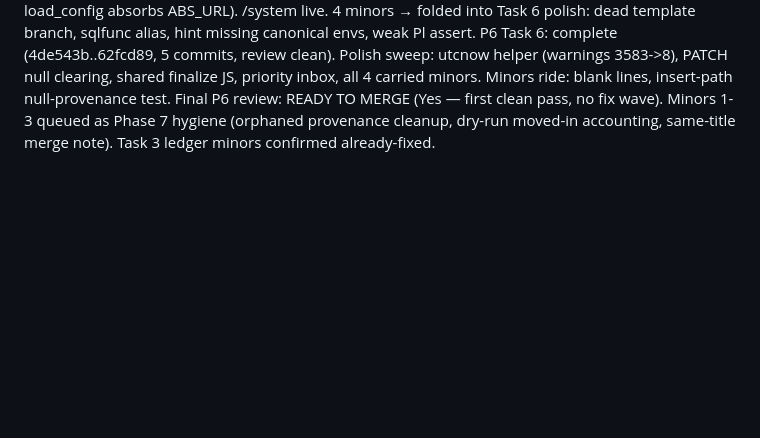
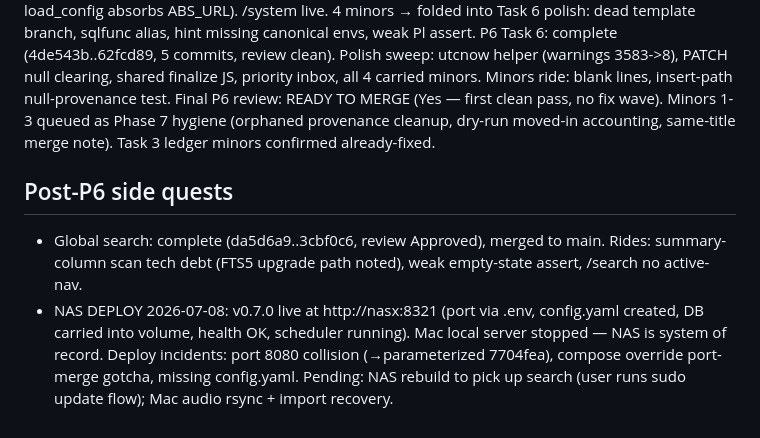
Before and after one commit to haxny/audiobiblio, a Markdown page: docs/journal/build-journal.md, the part around the change. Rendered like a GitHub page; blank space fills up the shorter version.

Commit message:
docs: journal — NAS deploy + global search

```diff
--- a/docs/journal/build-journal.md
+++ b/docs/journal/build-journal.md
@@ -94,3 +94,7 @@ P6 Task 4: complete (cb35fba..8ea1796: 1864d53 abs module + 8ea1796 fidelity fix
 P6 Task 5: complete (8ea1796..4de543b, review clean — controller's legacy-env concern adjudicated NOT a gap: load_config absorbs ABS_URL). /system live. 4 minors → folded into Task 6 polish: dead template branch, sqlfunc alias, hint missing canonical envs, weak Pl assert.
 P6 Task 6: complete (4de543b..62fcd89, 5 commits, review clean). Polish sweep: utcnow helper (warnings 3583->8), PATCH null clearing, shared finalize JS, priority inbox, all 4 carried minors. Minors ride: blank lines, insert-path null-provenance test.
 Final P6 review: READY TO MERGE (Yes — first clean pass, no fix wave). Minors 1-3 queued as Phase 7 hygiene (orphaned provenance cleanup, dry-run moved-in accounting, same-title merge note). Task 3 ledger minors confirmed already-fixed.
+
+## Post-P6 side quests
+- Global search: complete (da5d6a9..3cbf0c6, review Approved), merged to main. Rides: summary-column scan tech debt (FTS5 upgrade path noted), weak empty-state assert, /search no active-nav.
+- NAS DEPLOY 2026-07-08: v0.7.0 live at http://nasx:8321 (port via .env, config.yaml created, DB carried into volume, health OK, scheduler running). Mac local server stopped — NAS is system of record. Deploy incidents: port 8080 collision (→parameterized 7704fea), compose override port-merge gotcha, missing config.yaml. Pending: NAS rebuild to pick up search (user runs sudo update flow); Mac audio rsync + import recovery.
```
